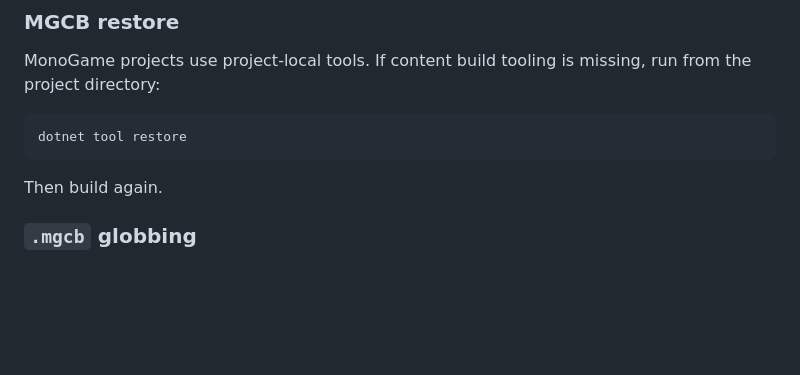
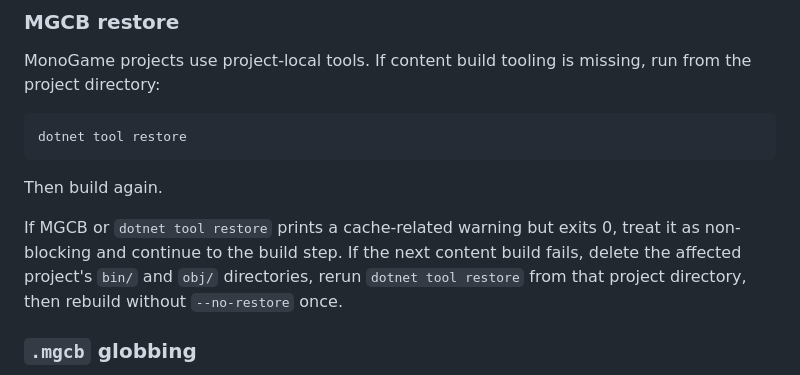
Before and after one commit to HelloiOS2014/MonoGameStudy, a Markdown page: docs/tutorial/appendix-troubleshooting.md, the part around the change. GitHub-like rendering; blank space fills up the shorter version.

Commit message:
docs: note MGCB cache warnings

```diff
--- a/docs/tutorial/appendix-troubleshooting.md
+++ b/docs/tutorial/appendix-troubleshooting.md
@@ -57,6 +57,8 @@ dotnet tool restore
 
 Then build again.
 
+If MGCB or `dotnet tool restore` prints a cache-related warning but exits 0, treat it as non-blocking and continue to the build step. If the next content build fails, delete the affected project's `bin/` and `obj/` directories, rerun `dotnet tool restore` from that project directory, then rebuild without `--no-restore` once.
+
 ### `.mgcb` globbing
 
 MonoGame build targets can pick up extra `.mgcb` files. `e05` sets `EnableMGCBItems=false` so the deliberate failure file under `docs/` is not built during normal project builds.
```
